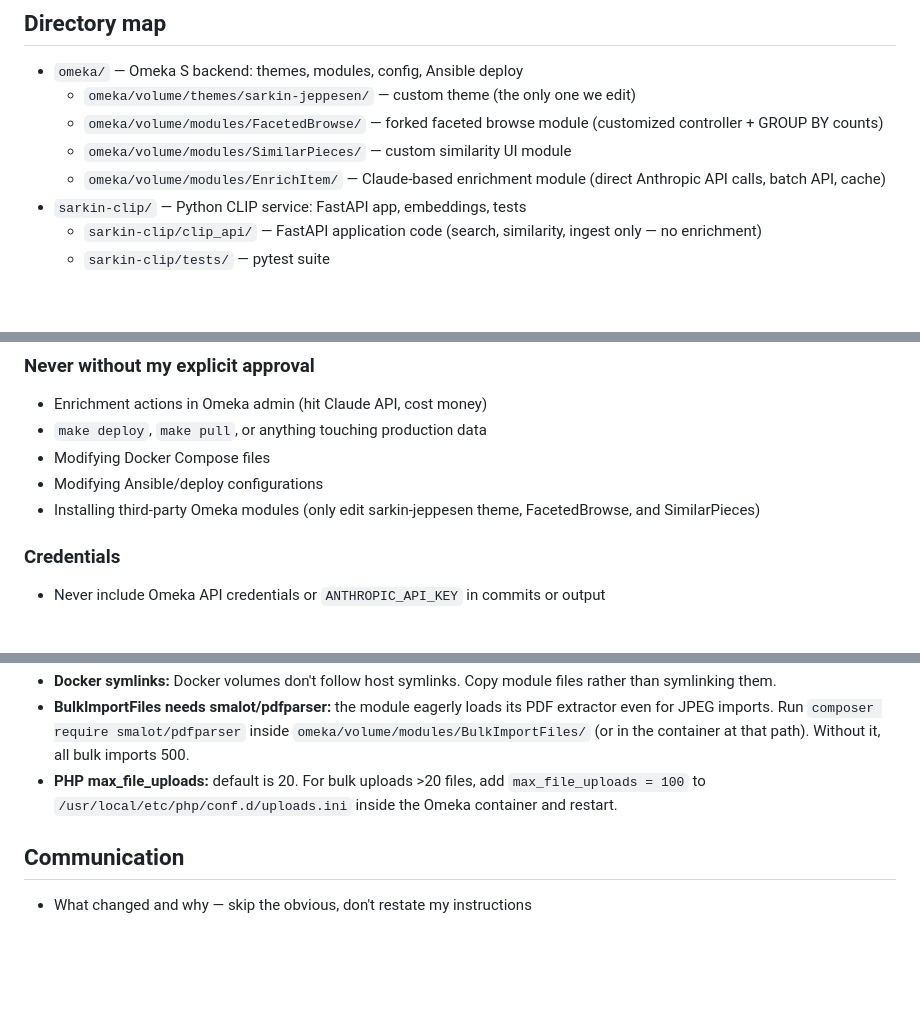
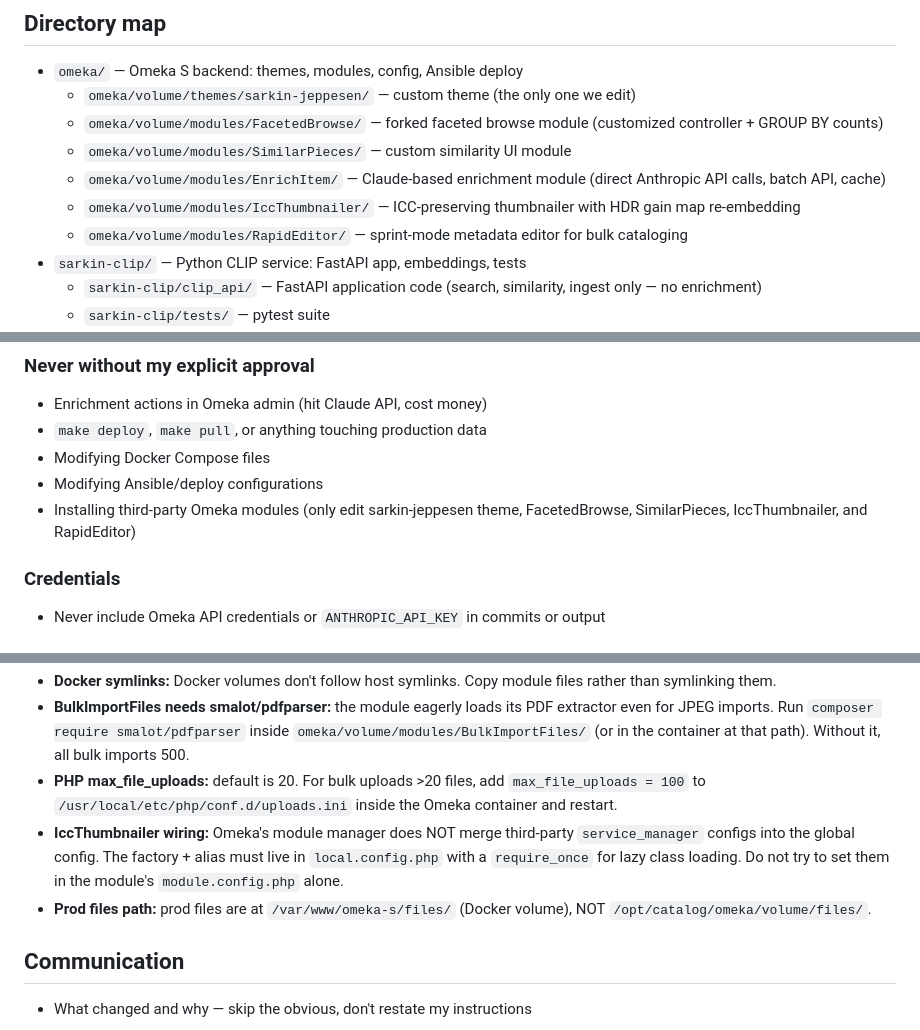
Before and after one commit to aphelionz/catalog.jonsarkin.com, a Markdown page: CLAUDE.md, 3 parts joined by grey strips. GitHub-like rendering; blank space fills up the shorter version.

Commit message:
docs: update CLAUDE.md with IccThumbnailer, RapidEditor, prod paths
Co-Authored-By: Claude Opus 4.6 (1M context) <noreply@anthropic.com>

```diff
--- a/CLAUDE.md
+++ b/CLAUDE.md
@@ -15,6 +15,8 @@ Catalog raisonné for artist Jon Sarkin (catalog.jonsarkin.com). A monorepo comb
   - `omeka/volume/modules/FacetedBrowse/` — forked faceted browse module (customized controller + GROUP BY counts)
   - `omeka/volume/modules/SimilarPieces/` — custom similarity UI module
   - `omeka/volume/modules/EnrichItem/` — Claude-based enrichment module (direct Anthropic API calls, batch API, cache)
+  - `omeka/volume/modules/IccThumbnailer/` — ICC-preserving thumbnailer with HDR gain map re-embedding
+  - `omeka/volume/modules/RapidEditor/` — sprint-mode metadata editor for bulk cataloging
 - `sarkin-clip/` — Python CLIP service: FastAPI app, embeddings, tests
   - `sarkin-clip/clip_api/` — FastAPI application code (search, similarity, ingest only — no enrichment)
   - `sarkin-clip/tests/` — pytest suite
@@ -68,7 +70,7 @@ Enrichment is now in the Omeka admin UI: **Admin > Enrich Queue**.
 - `make deploy`, `make pull`, or anything touching production data
 - Modifying Docker Compose files
 - Modifying Ansible/deploy configurations
-- Installing third-party Omeka modules (only edit sarkin-jeppesen theme, FacetedBrowse, and SimilarPieces)
+- Installing third-party Omeka modules (only edit sarkin-jeppesen theme, FacetedBrowse, SimilarPieces, IccThumbnailer, and RapidEditor)
 
 ### Credentials
 - Never include Omeka API credentials or `ANTHROPIC_API_KEY` in commits or output
@@ -99,6 +101,8 @@ Enrichment is now in the Omeka admin UI: **Admin > Enrich Queue**.
 - **Docker symlinks:** Docker volumes don't follow host symlinks. Copy module files rather than symlinking them.
 - **BulkImportFiles needs smalot/pdfparser:** the module eagerly loads its PDF extractor even for JPEG imports. Run `composer require smalot/pdfparser` inside `omeka/volume/modules/BulkImportFiles/` (or in the container at that path). Without it, all bulk imports 500.
 - **PHP max_file_uploads:** default is 20. For bulk uploads >20 files, add `max_file_uploads = 100` to `/usr/local/etc/php/conf.d/uploads.ini` inside the Omeka container and restart.
+- **IccThumbnailer wiring:** Omeka's module manager does NOT merge third-party `service_manager` configs into the global config. The factory + alias must live in `local.config.php` with a `require_once` for lazy class loading. Do not try to set them in the module's `module.config.php` alone.
+- **Prod files path:** prod files are at `/var/www/omeka-s/files/` (Docker volume), NOT `/opt/catalog/omeka/volume/files/`.
 
 ## Communication
 - What changed and why — skip the obvious, don't restate my instructions
```
